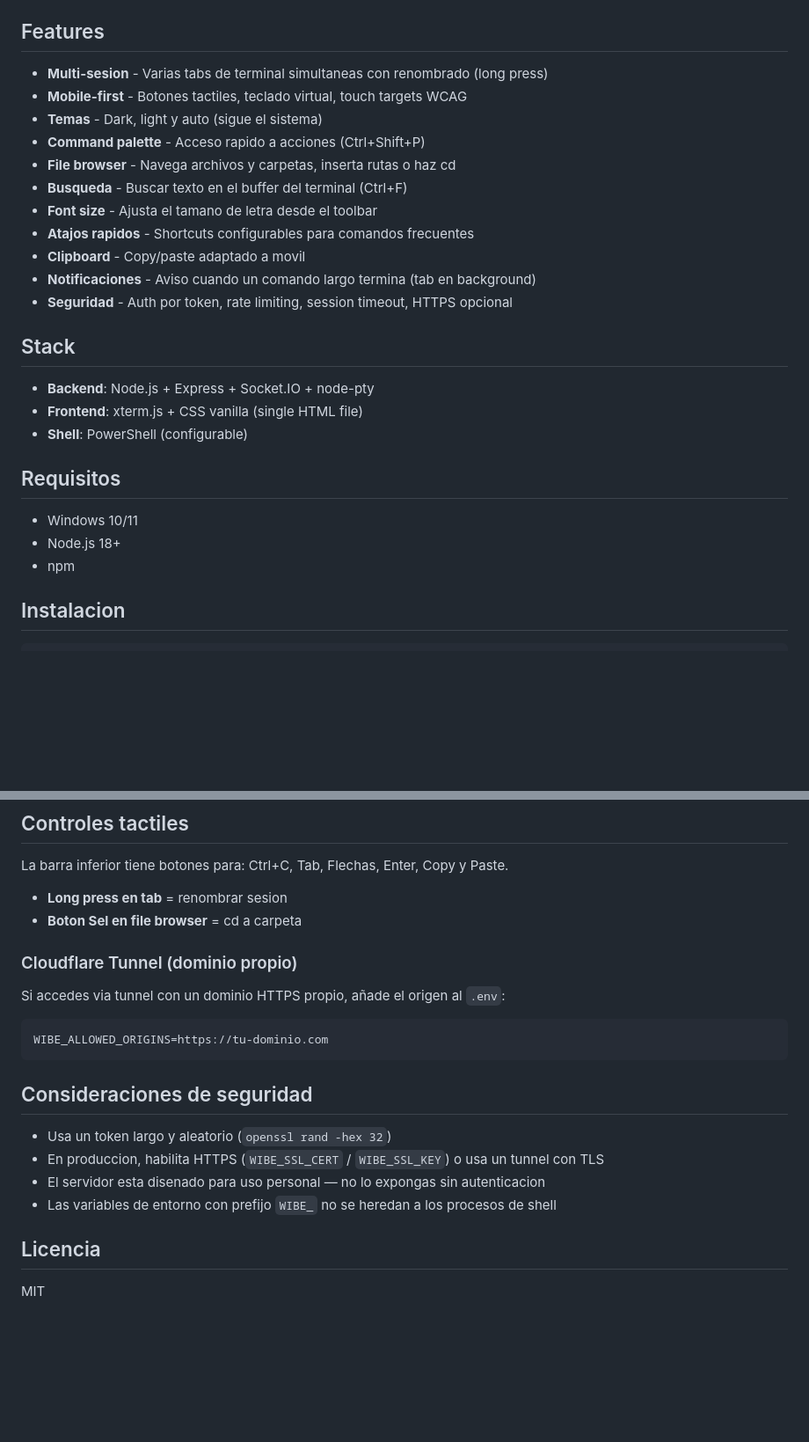
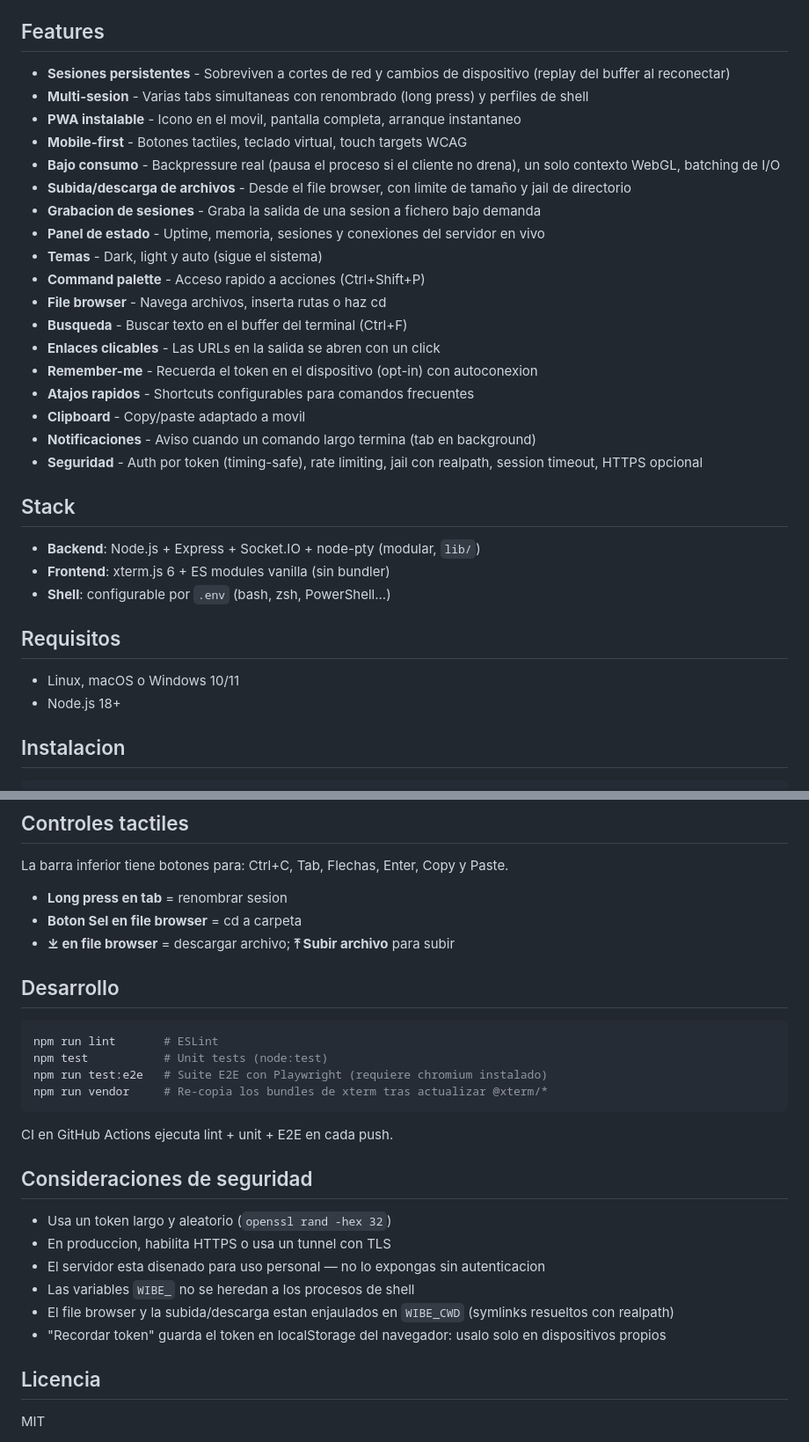
Before and after one commit to javiereaw/Wibetunnel, a Markdown page: README.md, 2 parts joined by grey strips. Shown at 88% size. Rendered like a GitHub page; blank space fills up the shorter version.

````diff
--- a/README.md
+++ b/README.md
@@ -6,29 +6,35 @@ Terminal web minimalista para Windows. Accede a tu terminal desde cualquier nave
 
 ## Features
 
-- **Multi-sesion** - Varias tabs de terminal simultaneas con renombrado (long press)
+- **Sesiones persistentes** - Sobreviven a cortes de red y cambios de dispositivo (replay del buffer al reconectar)
+- **Multi-sesion** - Varias tabs simultaneas con renombrado (long press) y perfiles de shell
+- **PWA instalable** - Icono en el movil, pantalla completa, arranque instantaneo
 - **Mobile-first** - Botones tactiles, teclado virtual, touch targets WCAG
+- **Bajo consumo** - Backpressure real (pausa el proceso si el cliente no drena), un solo contexto WebGL, batching de I/O
+- **Subida/descarga de archivos** - Desde el file browser, con limite de tamaño y jail de directorio
+- **Grabacion de sesiones** - Graba la salida de una sesion a fichero bajo demanda
+- **Panel de estado** - Uptime, memoria, sesiones y conexiones del servidor en vivo
 - **Temas** - Dark, light y auto (sigue el sistema)
 - **Command palette** - Acceso rapido a acciones (Ctrl+Shift+P)
-- **File browser** - Navega archivos y carpetas, inserta rutas o haz cd
+- **File browser** - Navega archivos, inserta rutas o haz cd
 - **Busqueda** - Buscar texto en el buffer del terminal (Ctrl+F)
-- **Font size** - Ajusta el tamano de letra desde el toolbar
+- **Enlaces clicables** - Las URLs en la salida se abren con un click
+- **Remember-me** - Recuerda el token en el dispositivo (opt-in) con autoconexion
 - **Atajos rapidos** - Shortcuts configurables para comandos frecuentes
 - **Clipboard** - Copy/paste adaptado a movil
 - **Notificaciones** - Aviso cuando un comando largo termina (tab en background)
-- **Seguridad** - Auth por token, rate limiting, session timeout, HTTPS opcional
+- **Seguridad** - Auth por token (timing-safe), rate limiting, jail con realpath, session timeout, HTTPS opcional
 
 ## Stack
 
-- **Backend**: Node.js + Express + Socket.IO + node-pty
-- **Frontend**: xterm.js + CSS vanilla (single HTML file)
-- **Shell**: PowerShell (configurable)
+- **Backend**: Node.js + Express + Socket.IO + node-pty (modular, `lib/`)
+- **Frontend**: xterm.js 6 + ES modules vanilla (sin bundler)
+- **Shell**: configurable por `.env` (bash, zsh, PowerShell...)
 
 ## Requisitos
 
-- Windows 10/11
+- Linux, macOS o Windows 10/11
 - Node.js 18+
-- npm
 
 ## Instalacion
 
@@ -114,21 +146,27 @@ La barra inferior tiene botones para: Ctrl+C, Tab, Flechas, Enter, Copy y Paste.
 
 - **Long press en tab** = renombrar sesion
 - **Boton Sel en file browser** = cd a carpeta
+- **⤓ en file browser** = descargar archivo; **⤒ Subir archivo** para subir
 
-### Cloudflare Tunnel (dominio propio)
+## Desarrollo
 
-Si accedes via tunnel con un dominio HTTPS propio, añade el origen al `.env`:
+```bash
+npm run lint       # ESLint
+npm test           # Unit tests (node:test)
+npm run test:e2e   # Suite E2E con Playwright (requiere chromium instalado)
+npm run vendor     # Re-copia los bundles de xterm tras actualizar @xterm/*
+```
 
-```env
-WIBE_ALLOWED_ORIGINS=https://tu-dominio.com
-```
+CI en GitHub Actions ejecuta lint + unit + E2E en cada push.
 
 ## Consideraciones de seguridad
 
 - Usa un token largo y aleatorio (`openssl rand -hex 32`)
-- En produccion, habilita HTTPS (`WIBE_SSL_CERT` / `WIBE_SSL_KEY`) o usa un tunnel con TLS
+- En produccion, habilita HTTPS o usa un tunnel con TLS
 - El servidor esta disenado para uso personal — no lo expongas sin autenticacion
-- Las variables de entorno con prefijo `WIBE_` no se heredan a los procesos de shell
+- Las variables `WIBE_` no se heredan a los procesos de shell
+- El file browser y la subida/descarga estan enjaulados en `WIBE_CWD` (symlinks resueltos con realpath)
+- "Recordar token" guarda el token en localStorage del navegador: usalo solo en dispositivos propios
 
 ## Licencia
 
````
Also changed, not shown: other parts of README.md (+43 -17 lines).
